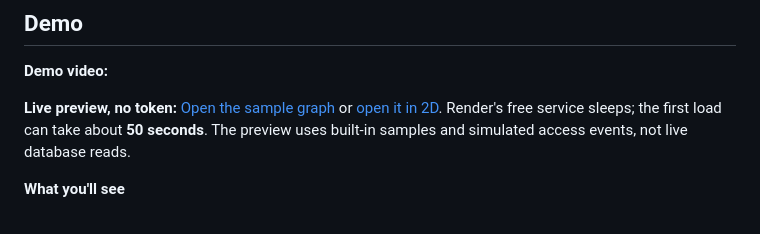
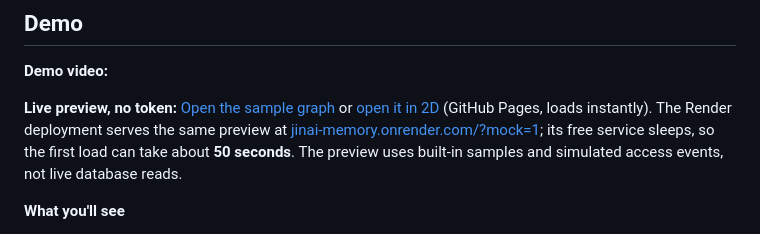
Before and after one commit to yukeidaro/jinai-memory, a Markdown page: README.md, the part around one of its changes. GitHub-like rendering.

Commit message:
docs: point the no-token preview at GitHub Pages
Co-Authored-By: Claude Opus 5.5 <noreply@anthropic.com>

```diff
--- a/README.md
+++ b/README.md
@@ -14,9 +14,10 @@ One memory for every AI you use. Bring what you already have, share it between C
 
 **Demo video:** <!-- TODO(Yu): YouTube link -->
 
-**Live preview, no token:** [Open the sample graph](https://jinai-memory.onrender.com/?mock=1)
-or [open it in 2D](https://jinai-memory.onrender.com/?mock=1&view=2d).
-Render's free service sleeps; the first load can take about **50 seconds**.
+**Live preview, no token:** [Open the sample graph](https://yukeidaro.github.io/jinai-memory/?mock=1)
+or [open it in 2D](https://yukeidaro.github.io/jinai-memory/?mock=1&view=2d) (GitHub Pages, loads instantly).
+The Render deployment serves the same preview at
+[jinai-memory.onrender.com/?mock=1](https://jinai-memory.onrender.com/?mock=1); its free service sleeps, so the first load can take about **50 seconds**.
 The preview uses built-in samples and simulated access events, not live database reads.
 
 **What you'll see**
```
Also changed, not shown: other parts of README.md (+1 -1 lines).
